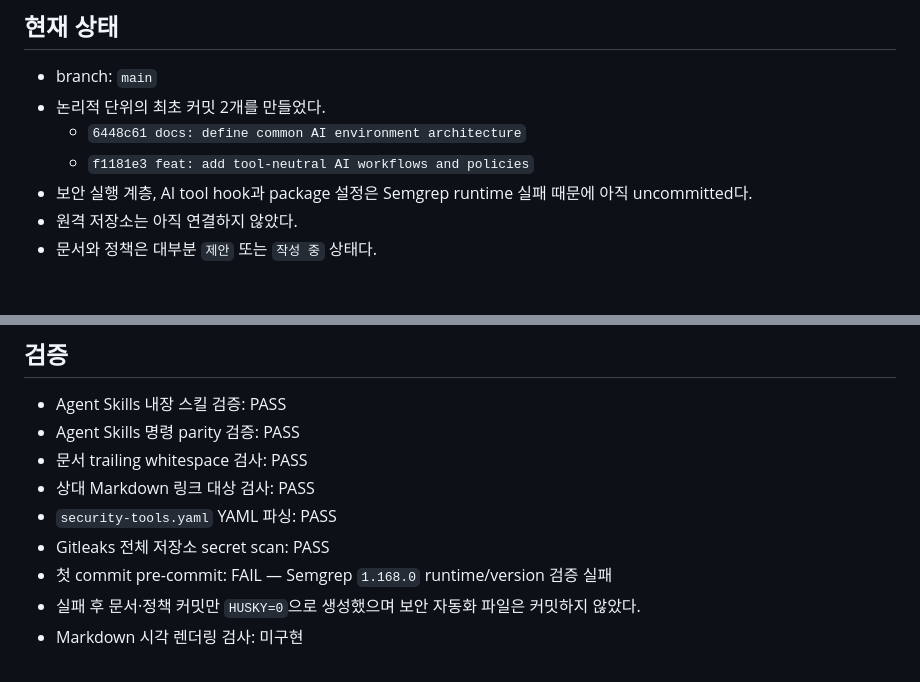
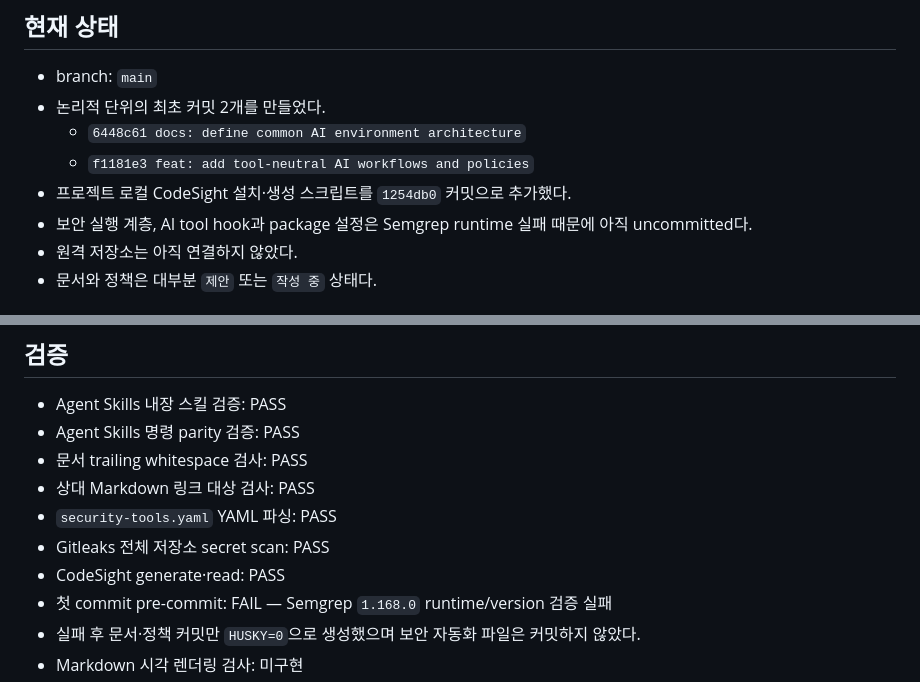
Before and after one commit to nayunss/ai-dev-bootstrap, a Markdown page: HANDOFF.md, 2 parts joined by grey strips. Drawn GitHub-style.

Commit message:
docs: update CodeSight handoff status

```diff
--- a/HANDOFF.md
+++ b/HANDOFF.md
@@ -42,6 +42,7 @@ Codex, Claude Code 등 서로 다른 AI 도구에서 재사용할 수 있는 안
 - 논리적 단위의 최초 커밋 2개를 만들었다.
   - `6448c61 docs: define common AI environment architecture`
   - `f1181e3 feat: add tool-neutral AI workflows and policies`
+- 프로젝트 로컬 CodeSight 설치·생성 스크립트를 `1254db0` 커밋으로 추가했다.
 - 보안 실행 계층, AI tool hook과 package 설정은 Semgrep runtime 실패 때문에 아직 uncommitted다.
 - 원격 저장소는 아직 연결하지 않았다.
 - 문서와 정책은 대부분 `제안` 또는 `작성 중` 상태다.
@@ -79,6 +80,7 @@ Codex, Claude Code 등 서로 다른 AI 도구에서 재사용할 수 있는 안
 - 상대 Markdown 링크 대상 검사: PASS
 - `security-tools.yaml` YAML 파싱: PASS
 - Gitleaks 전체 저장소 secret scan: PASS
+- CodeSight generate·read: PASS
 - 첫 commit pre-commit: FAIL — Semgrep `1.168.0` runtime/version 검증 실패
 - 실패 후 문서·정책 커밋만 `HUSKY=0`으로 생성했으며 보안 자동화 파일은 커밋하지 않았다.
 - Markdown 시각 렌더링 검사: 미구현
```
